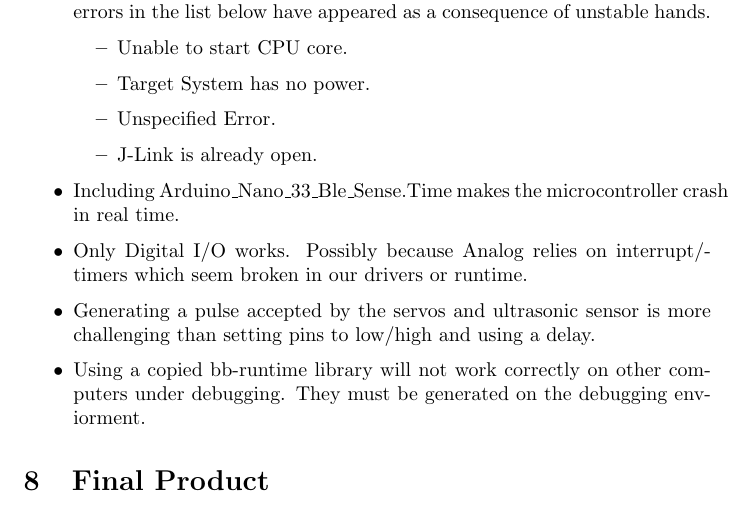
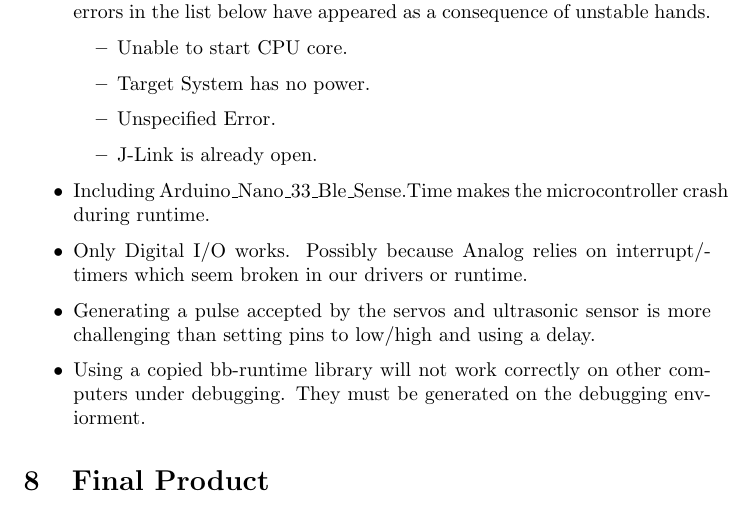
Before and after one commit to Stykk-Gruppen/rts-project, a LaTeX document (docs/report/DSA3102-report.tex): part of page 15 of 24, cut so that both start at the same text. Compiled offline with pdfLaTeX.

Commit message:
Runtime er kulere

```diff
--- a/docs/report/DSA3102-report.tex
+++ b/docs/report/DSA3102-report.tex
@@ -277,7 +277,7 @@ In the list below are some problems we have encountered during our development p
             \item J-Link is already open.
 		\end{itemize}
 
-	\item Including Arduino\_Nano\_33\_Ble\_Sense.Time makes the microcontroller crash in real time.
+	\item Including Arduino\_Nano\_33\_Ble\_Sense.Time makes the microcontroller crash during runtime.
 
 	\item Only Digital I/O works. Possibly because Analog relies on interrupt/timers which seem broken in our drivers or runtime.
 
```
